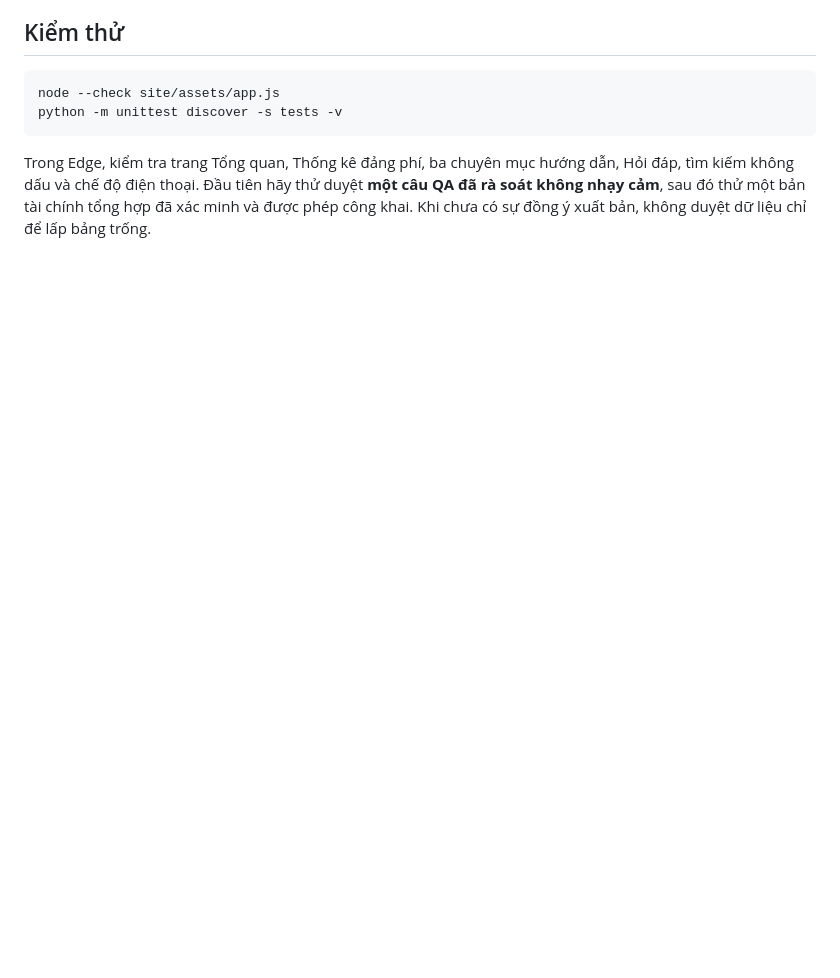
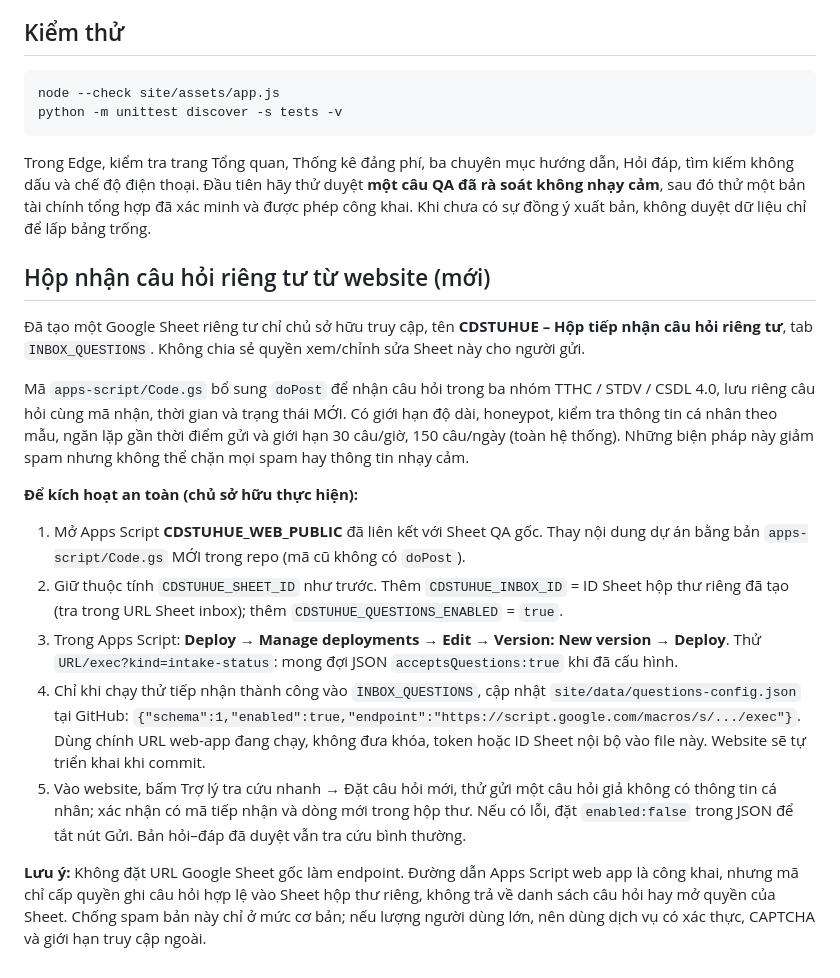
Before and after one commit to ken1412-prog/cdstuhue-tthc, a Markdown page: README.md, the part around the change. Drawn GitHub-style; blank space fills up the shorter version.

Commit message:
Document private question inbox deployment and activation

````diff
--- a/README.md
+++ b/README.md
@@ -100,3 +100,20 @@ python -m unittest discover -s tests -v
 ```
 
 Trong Edge, kiểm tra trang Tổng quan, Thống kê đảng phí, ba chuyên mục hướng dẫn, Hỏi đáp, tìm kiếm không dấu và chế độ điện thoại. Đầu tiên hãy thử duyệt **một câu QA đã rà soát không nhạy cảm**, sau đó thử một bản tài chính tổng hợp đã xác minh và được phép công khai. Khi chưa có sự đồng ý xuất bản, không duyệt dữ liệu chỉ để lấp bảng trống.
+
+
+## Hộp nhận câu hỏi riêng tư từ website (mới)
+
+Đã tạo một Google Sheet riêng tư chỉ chủ sở hữu truy cập, tên **CDSTUHUE – Hộp tiếp nhận câu hỏi riêng tư**, tab `INBOX_QUESTIONS`. Không chia sẻ quyền xem/chỉnh sửa Sheet này cho người gửi.
+
+Mã `apps-script/Code.gs` bổ sung `doPost` để nhận câu hỏi trong ba nhóm TTHC / STDV / CSDL 4.0, lưu riêng câu hỏi cùng mã nhận, thời gian và trạng thái MỚI. Có giới hạn độ dài, honeypot, kiểm tra thông tin cá nhân theo mẫu, ngăn lặp gần thời điểm gửi và giới hạn 30 câu/giờ, 150 câu/ngày (toàn hệ thống). Những biện pháp này giảm spam nhưng không thể chặn mọi spam hay thông tin nhạy cảm.
+
+**Để kích hoạt an toàn (chủ sở hữu thực hiện):**
+
+1. Mở Apps Script **CDSTUHUE_WEB_PUBLIC** đã liên kết với Sheet QA gốc. Thay nội dung dự án bằng bản `apps-script/Code.gs` MỚI trong repo (mã cũ không có `doPost`).
+2. Giữ thuộc tính `CDSTUHUE_SHEET_ID` như trước. Thêm `CDSTUHUE_INBOX_ID` = ID Sheet hộp thư riêng đã tạo (tra trong URL Sheet inbox); thêm `CDSTUHUE_QUESTIONS_ENABLED` = `true`.
+3. Trong Apps Script: **Deploy → Manage deployments → Edit → Version: New version → Deploy**. Thử `URL/exec?kind=intake-status`: mong đợi JSON `acceptsQuestions:true` khi đã cấu hình.
+4. Chỉ khi chạy thử tiếp nhận thành công vào `INBOX_QUESTIONS`, cập nhật `site/data/questions-config.json` tại GitHub: `{"schema":1,"enabled":true,"endpoint":"https://script.google.com/macros/s/.../exec"}`. Dùng chính URL web-app đang chạy, không đưa khóa, token hoặc ID Sheet nội bộ vào file này. Website sẽ tự triển khai khi commit.
+5. Vào website, bấm Trợ lý tra cứu nhanh → Đặt câu hỏi mới, thử gửi một câu hỏi giả không có thông tin cá nhân; xác nhận có mã tiếp nhận và dòng mới trong hộp thư. Nếu có lỗi, đặt `enabled:false` trong JSON để tắt nút Gửi. Bản hỏi–đáp đã duyệt vẫn tra cứu bình thường.
+
+**Lưu ý:** Không đặt URL Google Sheet gốc làm endpoint. Đường dẫn Apps Script web app là công khai, nhưng mã chỉ cấp quyền ghi câu hỏi hợp lệ vào Sheet hộp thư riêng, không trả về danh sách câu hỏi hay mở quyền của Sheet. Chống spam bản này chỉ ở mức cơ bản; nếu lượng người dùng lớn, nên dùng dịch vụ có xác thực, CAPTCHA và giới hạn truy cập ngoài.
````
